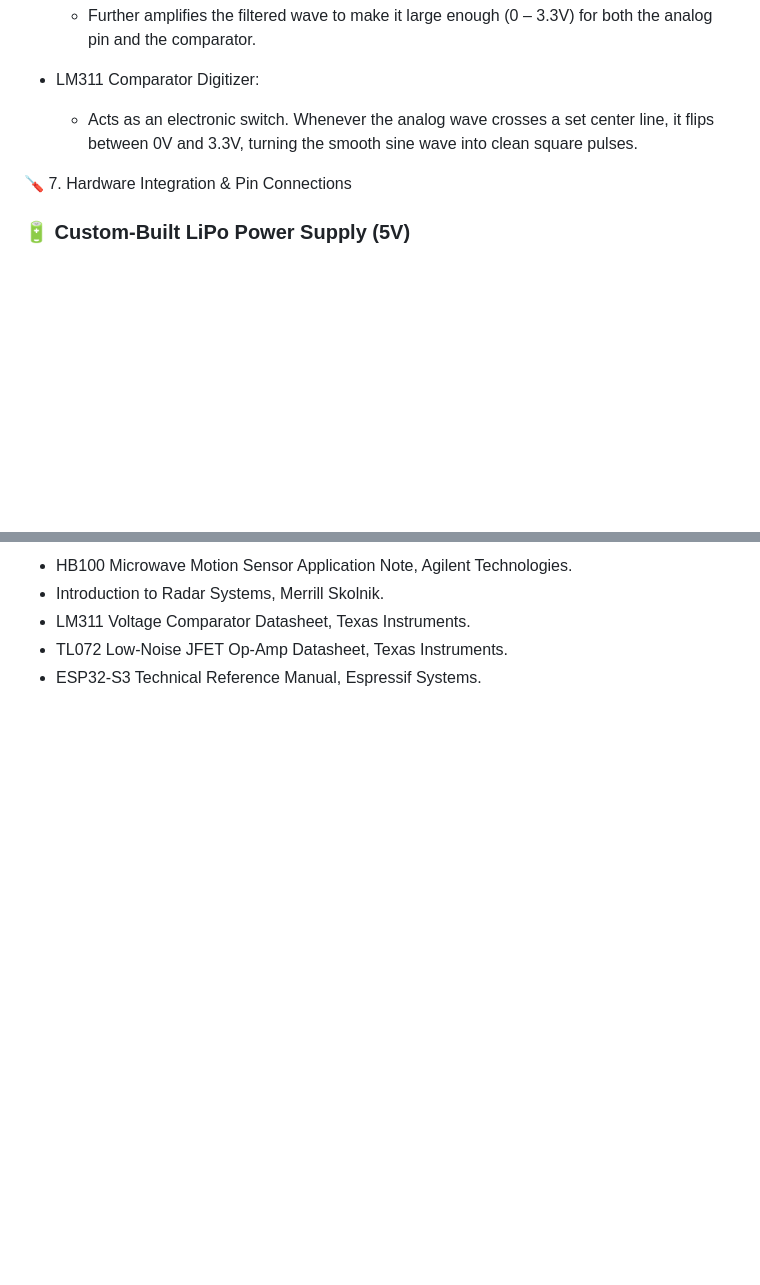
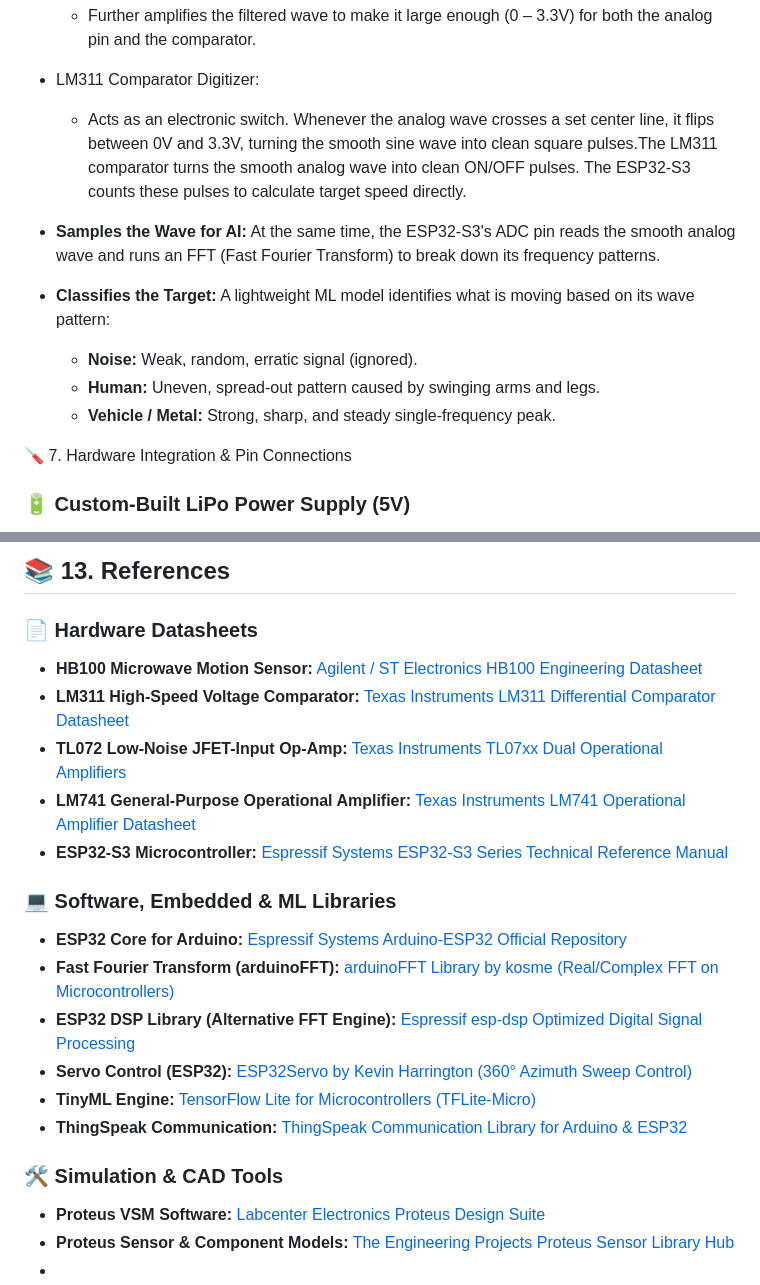
Before and after one commit to MadhavGarg362006/Bit4Byte-K.R.A.M, a Markdown page: README.md, 2 parts joined by grey strips. Drawn GitHub-style; blank space fills up the shorter version.

```diff
--- a/README.md
+++ b/README.md
@@ -118,7 +120,12 @@ Before building the physical board, the circuit was designed and tested in Prote
  * Second Gain Stage (10× to 100× Boost):
    * Further amplifies the filtered wave to make it large enough (0 – 3.3V) for both the analog pin and the comparator.
  * LM311 Comparator Digitizer:
-   * Acts as an electronic switch. Whenever the analog wave crosses a set center line, it flips between 0V and 3.3V, turning the smooth sine wave into clean square pulses.
+   * Acts as an electronic switch. Whenever the analog wave crosses a set center line, it flips between 0V and 3.3V, turning the smooth sine wave into clean square pulses.The LM311 comparator turns the smooth analog wave into clean ON/OFF pulses. The ESP32-S3 counts these pulses to calculate target speed directly.
+* **Samples the Wave for AI:** At the same time, the ESP32-S3's ADC pin reads the smooth analog wave and runs an FFT (Fast Fourier Transform) to break down its frequency patterns.
+* **Classifies the Target:** A lightweight ML model identifies what is moving based on its wave pattern:
+  * **Noise:** Weak, random, erratic signal (ignored).
+  * **Human:** Uneven, spread-out pattern caused by swinging arms and legs.
+  * **Vehicle / Metal:** Strong, sharp, and steady single-frequency peak.
 
 
 🪛 7. Hardware Integration & Pin Connections
@@ -222,7 +260,23 @@ This project builds an end-to-end radar detection system on a student-friendly b
 
 
- * HB100 Microwave Motion Sensor Application Note, Agilent Technologies.
- * Introduction to Radar Systems, Merrill Skolnik.
- * LM311 Voltage Comparator Datasheet, Texas Instruments.
- * TL072 Low-Noise JFET Op-Amp Datasheet, Texas Instruments.
- * ESP32-S3 Technical Reference Manual, Espressif Systems.
+## 📚 13. References
+
+### 📄 Hardware Datasheets
+* **HB100 Microwave Motion Sensor:** [Agilent / ST Electronics HB100 Engineering Datasheet](https://www.limpkin.fr/public/HB100/HB100_Microwave_Sensor_Module_Datasheet.pdf)
+* **LM311 High-Speed Voltage Comparator:** [Texas Instruments LM311 Differential Comparator Datasheet](https://www.ti.com/lit/ds/symlink/lm311.pdf)
+* **TL072 Low-Noise JFET-Input Op-Amp:** [Texas Instruments TL07xx Dual Operational Amplifiers](https://www.ti.com/lit/ds/symlink/tl072.pdf)
+* **LM741 General-Purpose Operational Amplifier:** [Texas Instruments LM741 Operational Amplifier Datasheet](https://www.ti.com/lit/ds/symlink/lm741.pdf)
+* **ESP32-S3 Microcontroller:** [Espressif Systems ESP32-S3 Series Technical Reference Manual](https://www.espressif.com/sites/default/files/documentation/esp32-s3_technical_reference_manual_en.pdf)
+
+### 💻 Software, Embedded & ML Libraries
+* **ESP32 Core for Arduino:** [Espressif Systems Arduino-ESP32 Official Repository](https://github.com/espressif/arduino-esp32)
+* **Fast Fourier Transform (arduinoFFT):** [arduinoFFT Library by kosme (Real/Complex FFT on Microcontrollers)](https://github.com/kosme/arduinoFFT)
+* **ESP32 DSP Library (Alternative FFT Engine):** [Espressif esp-dsp Optimized Digital Signal Processing](https://github.com/espressif/esp-dsp)
+* **Servo Control (ESP32):** [ESP32Servo by Kevin Harrington (360° Azimuth Sweep Control)](https://github.com/madhephaestus/ESP32Servo)
+* **TinyML Engine:** [TensorFlow Lite for Microcontrollers (TFLite-Micro)](https://github.com/tensorflow/tflite-micro)
+* **ThingSpeak Communication:** [ThingSpeak Communication Library for Arduino & ESP32](https://github.com/mathworks/thingspeak-arduino)
+
+### 🛠️ Simulation & CAD Tools
+* **Proteus VSM Software:** [Labcenter Electronics Proteus Design Suite](https://www.labcenter.com/)
+* **Proteus Sensor & Component Models:** [The Engineering Projects Proteus Sensor Library Hub](https://www.theengineeringprojects.com/)
+*
```
Also changed, not shown: other parts of README.md (+36 -3 lines).
